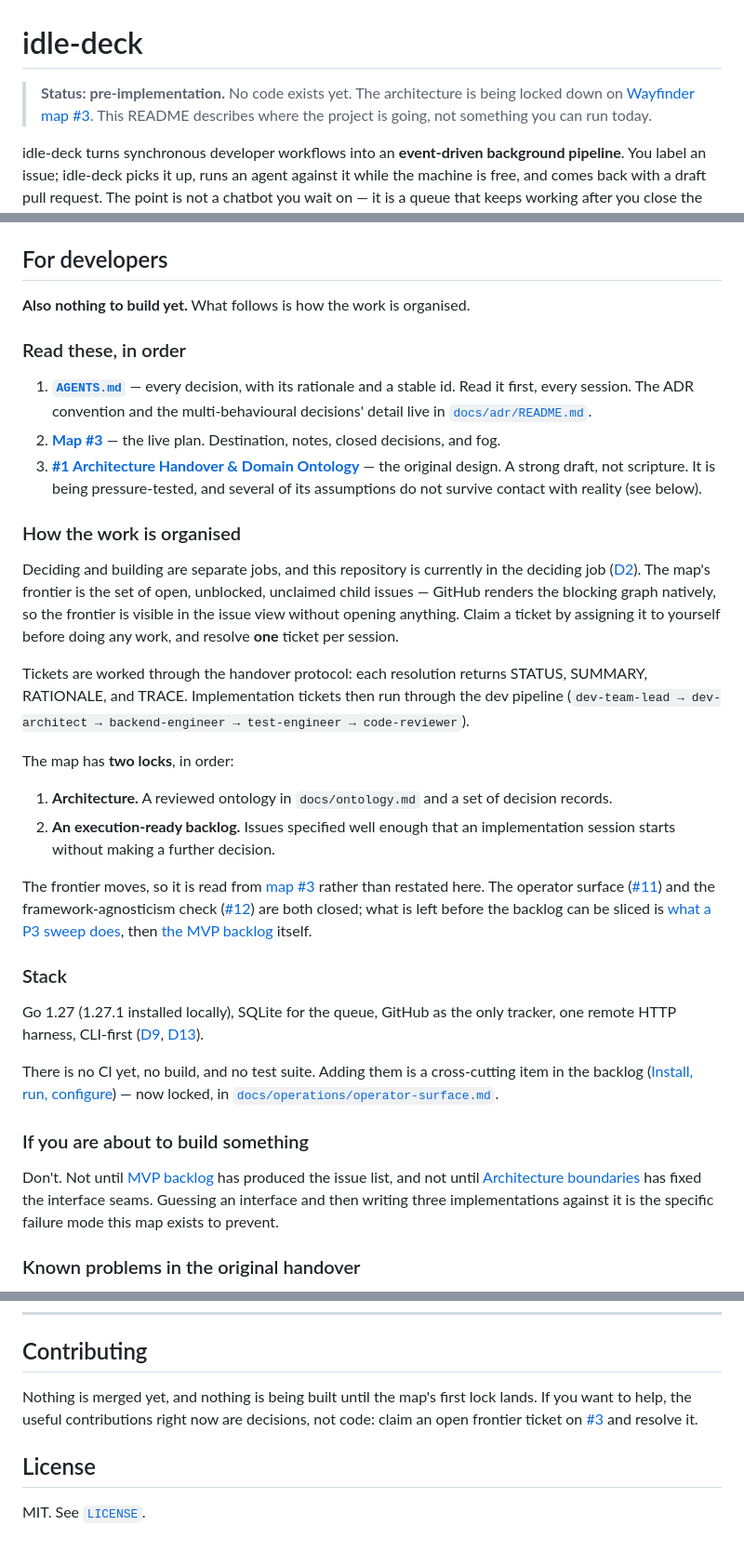
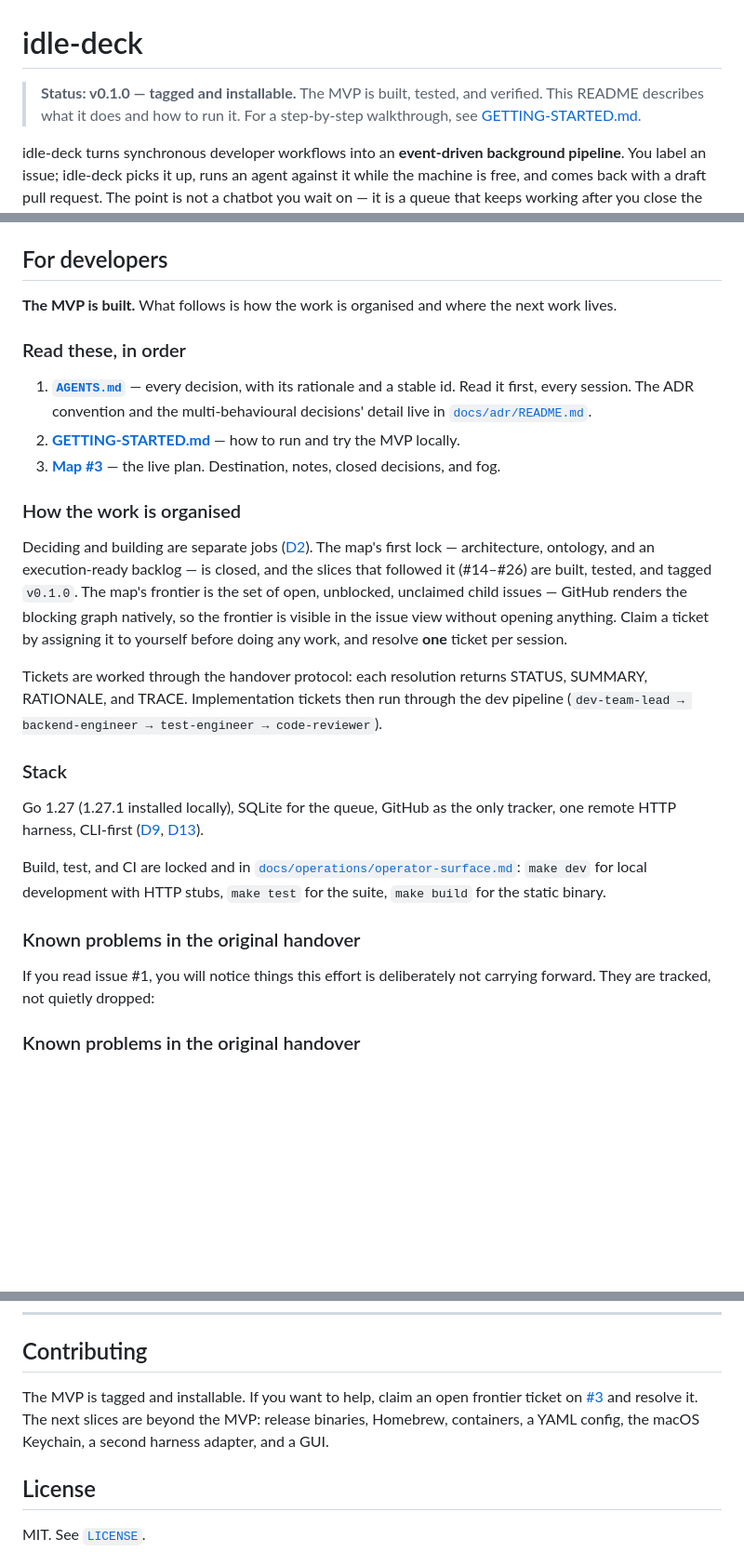
Before and after one commit to seppaleinen/idle-deck, a Markdown page: README.md, 3 parts joined by grey strips. Shown at 93% size. Drawn GitHub-style; blank space fills up the shorter version.

Commit message:
docs: user-facing getting-started guide + refresh README for the v0.1.0 MVP

```diff
--- a/README.md
+++ b/README.md
@@ -1,8 +1,8 @@
 # idle-deck
 
-> **Status: pre-implementation.** No code exists yet. The architecture is being locked down on
-> [Wayfinder map #3](https://github.com/seppaleinen/idle-deck/issues/3). This README describes where
-> the project is going, not something you can run today.
+> **Status: v0.1.0 — tagged and installable.** The MVP is built, tested, and verified. This README
+> describes what it does and how to run it. For a step-by-step walkthrough, see
+> [GETTING-STARTED.md](GETTING-STARTED.md).
 
 idle-deck turns synchronous developer workflows into an **event-driven background pipeline**. You
 label an issue; idle-deck picks it up, runs an agent against it while the machine is free, and comes
@@ -151,43 +152,29 @@ task that inherits the debug branch.
 
 ## For developers
 
-**Also nothing to build yet.** What follows is how the work is organised.
+**The MVP is built.** What follows is how the work is organised and where the next work lives.
 
 ### Read these, in order
 
 1. **[`AGENTS.md`](AGENTS.md)** — every decision, with its rationale and a stable id. Read it first,
    every session. The ADR convention and the multi-behavioural decisions' detail live in
    [`docs/adr/README.md`](docs/adr/README.md).
-2. **[Map #3](https://github.com/seppaleinen/idle-deck/issues/3)** — the live plan. Destination, notes,
+2. **[GETTING-STARTED.md](GETTING-STARTED.md)** — how to run and try the MVP locally.
+3. **[Map #3](https://github.com/seppaleinen/idle-deck/issues/3)** — the live plan. Destination, notes,
    closed decisions, and fog.
-3. **[#1 Architecture Handover & Domain Ontology](https://github.com/seppaleinen/idle-deck/issues/1)**
-   — the original design. A strong draft, not scripture. It is being pressure-tested, and several of
-   its assumptions do not survive contact with reality (see below).
 
 ### How the work is organised
 
-Deciding and building are separate jobs, and this repository is currently in the deciding job
-([D2](https://github.com/seppaleinen/idle-deck/blob/main/AGENTS.md)). The map's frontier is the set of
-open, unblocked, unclaimed child issues — GitHub renders the blocking graph natively, so the frontier is
-visible in the issue view without opening anything. Claim a ticket by assigning it to yourself before
+Deciding and building are separate jobs ([D2](https://github.com/seppaleinen/idle-deck/blob/main/AGENTS.md)).
+The map's first lock — architecture, ontology, and an execution-ready backlog — is closed, and the
+slices that followed it (#14–#26) are built, tested, and tagged `v0.1.0`. The map's frontier is the set
+of open, unblocked, unclaimed child issues — GitHub renders the blocking graph natively, so the frontier
+is visible in the issue view without opening anything. Claim a ticket by assigning it to yourself before
 doing any work, and resolve **one** ticket per session.
 
 Tickets are worked through the handover protocol: each resolution returns STATUS, SUMMARY, RATIONALE,
 and TRACE. Implementation tickets then run through the dev pipeline
-(`dev-team-lead → dev-architect → backend-engineer → test-engineer → code-reviewer`).
-
-The map has **two locks**, in order:
-
-1. **Architecture.** A reviewed ontology in `docs/ontology.md` and a set of decision records.
-2. **An execution-ready backlog.** Issues specified well enough that an implementation session starts
-   without making a further decision.
-
-The frontier moves, so it is read from [map #3](https://github.com/seppaleinen/idle-deck/issues/3)
-rather than restated here. The operator surface
-([#11](https://github.com/seppaleinen/idle-deck/issues/11)) and the framework-agnosticism check
-([#12](https://github.com/seppaleinen/idle-deck/issues/12)) are both closed; what is left before the
-backlog can be sliced is [what a P3 sweep does](https://github.com/seppaleinen/idle-deck/issues/13),
-then [the MVP backlog](https://github.com/seppaleinen/idle-deck/issues/10) itself.
+(`dev-team-lead → backend-engineer → test-engineer → code-reviewer`).
 
 ### Stack
 
@@ -195,16 +182,14 @@ Go 1.27 (1.27.1 installed locally), SQLite for the queue, GitHub as the only tra
 harness, CLI-first ([D9](https://github.com/seppaleinen/idle-deck/blob/main/AGENTS.md),
 [D13](https://github.com/seppaleinen/idle-deck/blob/main/AGENTS.md)).
 
-There is no CI yet, no build, and no test suite. Adding them is a cross-cutting item in the backlog
-([Install, run, configure](https://github.com/seppaleinen/idle-deck/issues/11)) — now locked, in
-[`docs/operations/operator-surface.md`](docs/operations/operator-surface.md).
+Build, test, and CI are locked and in
+[`docs/operations/operator-surface.md`](docs/operations/operator-surface.md): `make dev` for local
+development with HTTP stubs, `make test` for the suite, `make build` for the static binary.
 
-### If you are about to build something
+### Known problems in the original handover
 
-Don't. Not until [MVP backlog](https://github.com/seppaleinen/idle-deck/issues/10) has produced the
-issue list, and not until [Architecture boundaries](https://github.com/seppaleinen/idle-deck/issues/6)
-has fixed the interface seams. Guessing an interface and then writing three implementations against it
-is the specific failure mode this map exists to prevent.
+If you read issue #1, you will notice things this effort is deliberately not carrying forward. They
+are tracked, not quietly dropped:
 
 ### Known problems in the original handover
 
@@ -231,9 +216,10 @@ are tracked, not quietly dropped:
 
 ## Contributing
 
-Nothing is merged yet, and nothing is being built until the map's first lock lands. If you want to
-help, the useful contributions right now are decisions, not code: claim an open frontier ticket on
-[#3](https://github.com/seppaleinen/idle-deck/issues/3) and resolve it.
+The MVP is tagged and installable. If you want to help, claim an open frontier ticket on
+[#3](https://github.com/seppaleinen/idle-deck/issues/3) and resolve it. The next slices are beyond the
+MVP: release binaries, Homebrew, containers, a YAML config, the macOS Keychain, a second harness
+adapter, and a GUI.
 
 ## License
 
```
Also changed, not shown: other parts of README.md (+2 -1 lines), GETTING-STARTED.md (added, +98 -0 lines).
